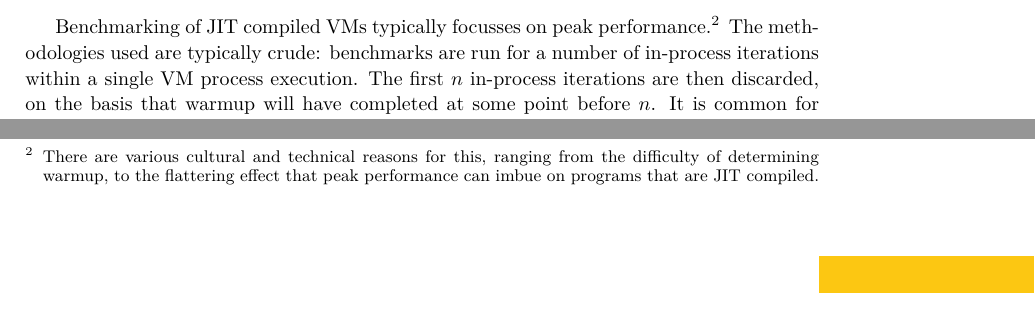
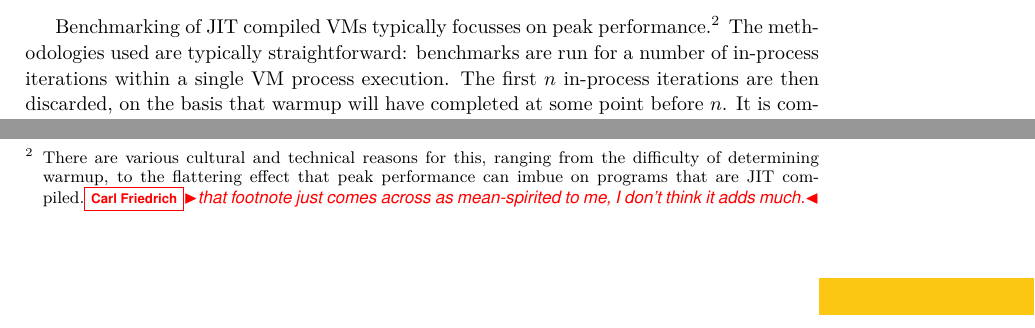
Before and after one commit to softdevteam/warmup_paper, a LaTeX paper (warmup.tex): two parts of page 3 of 14, joined at a grey line, cut so that both start at the same text. Compiled offline with pdfLaTeX.

Commit message:
minor tweaks, one comment

```diff
--- a/warmup.tex
+++ b/warmup.tex
@@ -195,8 +195,8 @@ VM~\cite{kalibera13rigorous}.
 Benchmarking of JIT compiled VMs typically focusses on peak
 performance.\footnote{There are various cultural and technical reasons for this,
 ranging from the difficulty of determining warmup, to the flattering effect that
-peak performance can imbue on programs that are JIT compiled.} The
-methodologies used are typically crude: benchmarks are run for a number
+peak performance can imbue on programs that are JIT compiled.\cfbolz{that footnote just comes across as mean-spirited to me, I don't think it adds much.}} The
+methodologies used are typically straightforward: benchmarks are run for a number
 of in-process iterations within a single VM process execution.
 The first $n$ in-process iterations are then discarded, on the basis that warmup
 will have completed at some point before $n$. It is common for
```
Also changed, not shown: warmup.tex (6 more changed lines).
